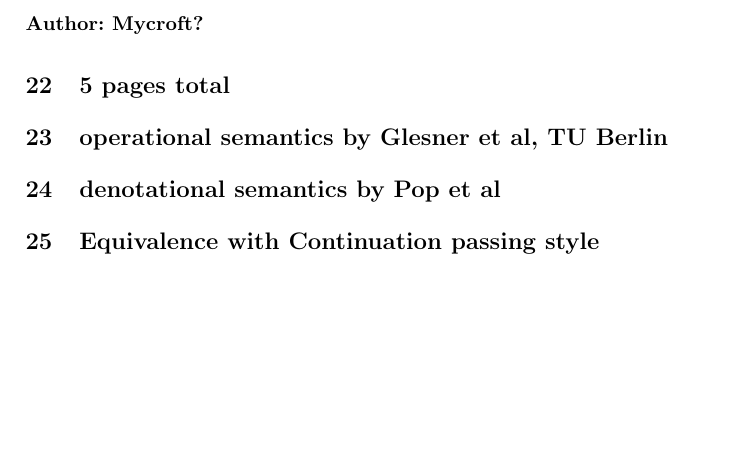
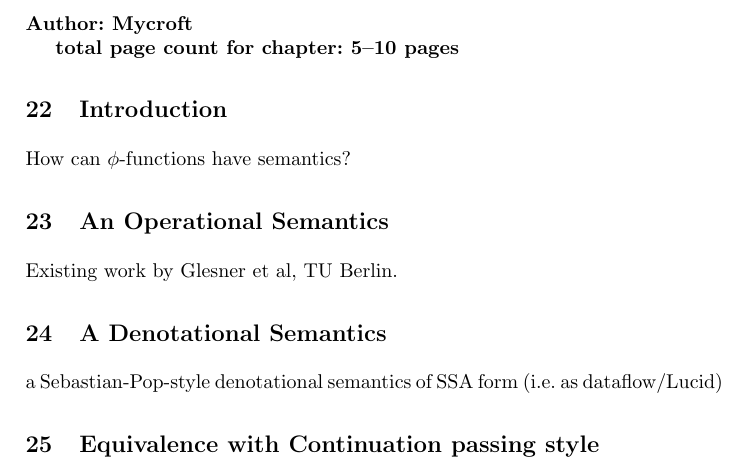
Before and after one commit to pfalcon/ssabook, a LaTeX paper (book/book.tex, which reads book/part1/semantics/content.tex): part of page 16 of 67, cut so that both start at the same text, the shorter picture padded with empty space. Compiled offline with pdfLaTeX.

Commit message:
Added content overview for Semantics chapter, as advised by Alan Mycroft
git-svn-id: svn://scm.gforge.inria.fr/svnroot/ssabook@24 9a4b08f2-1d31-4dde-917c-3c42c574bc2c

```diff
--- a/book/part1/semantics/content.tex
+++ b/book/part1/semantics/content.tex
@@ -1,8 +1,33 @@
 \chapter*{semantics}
 
-\chapterauthor{Mycroft?}
+\chapterauthor{Mycroft}
 
-\section{5 pages total}
-\section{operational semantics by Glesner et al, TU Berlin}
-\section{denotational semantics by Pop et al}
+\textbf{total page count for chapter: 5--10 pages}
+
+%%%%%%%%%%%%
+
+\section{Introduction}
+
+How can $\phi$-functions have semantics?
+
+%%%%%%%%%%%%
+
+\section{An Operational Semantics}
+
+Existing work by Glesner et al, TU Berlin.
+
+%%%%%%%%%%%%
+
+\section{A Denotational Semantics}
+
+a Sebastian-Pop-style denotational semantics of SSA form (i.e. as
+dataflow/Lucid)
+
+
+
+%%%%%%%%%%%%
+
 \section{Equivalence with Continuation passing style}
+
+
+%%%%%%%%%%%%
```
